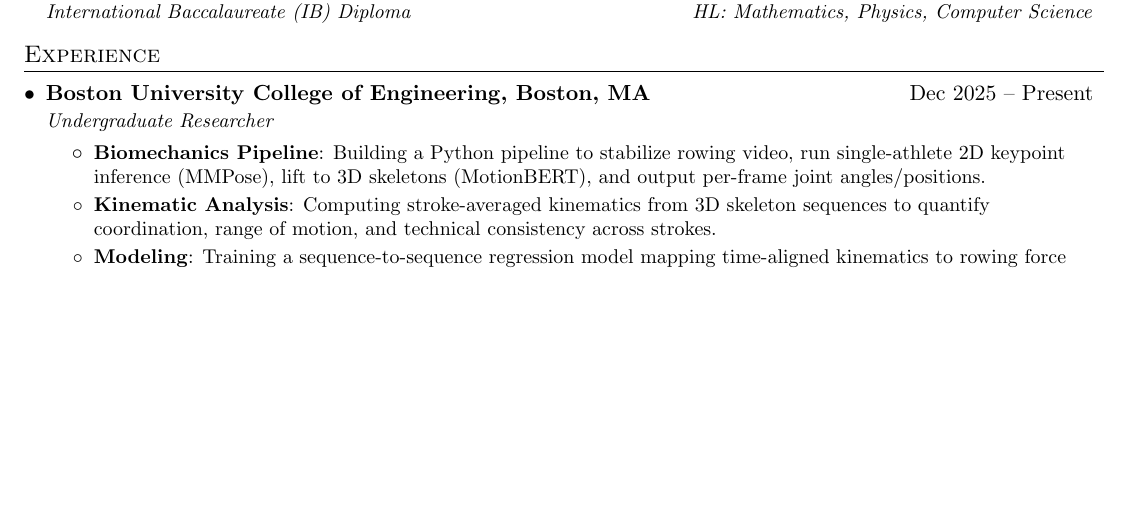
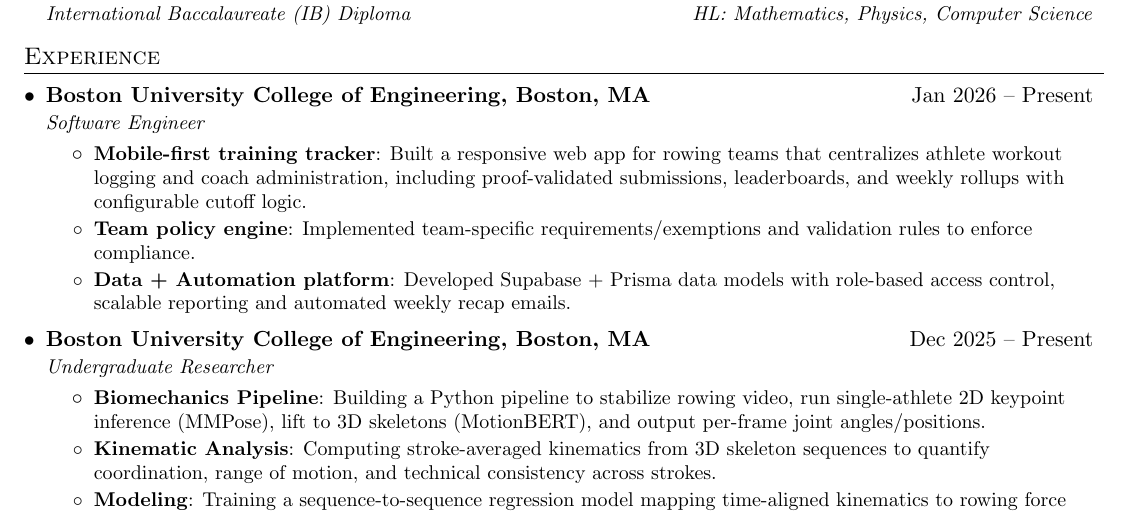
Before and after one commit to JJCAPPE/cv, a LaTeX CV (resume-new.tex): part of page 1 of 2, cut so that both start at the same text, the shorter picture padded with empty space. Compiled offline with pdfLaTeX.

Commit message:
added rowbook

```diff
--- a/resume-new.tex
+++ b/resume-new.tex
@@ -112,6 +112,16 @@
 \resumeSubHeadingListStart
 
 \resumeSubheading
+{Boston University College of Engineering, Boston, MA}{Jan 2026 -- Present}
+{Software Engineer}{}
+\resumeItemListStart
+\resumeItem{Mobile-first training tracker}{Built a responsive web app for rowing teams that centralizes athlete workout logging and coach administration, including proof-validated submissions, leaderboards, and weekly rollups with configurable cutoff logic.}
+\resumeItem{Team policy engine}{Implemented team-specific requirements/exemptions and validation rules to enforce compliance.}
+\resumeItem{Data + Automation platform}{Developed Supabase + Prisma data models with role-based access control, scalable reporting and automated weekly recap emails.}
+\resumeItemListEnd
+
+
+\resumeSubheading
 {Boston University College of Engineering, Boston, MA}{Dec 2025 -- Present}
 {Undergraduate Researcher}{}
 \resumeItemListStart
```
Also changed, not shown: resume-new.pdf, resume-new.tex (2 more changed lines), 1 other file.
